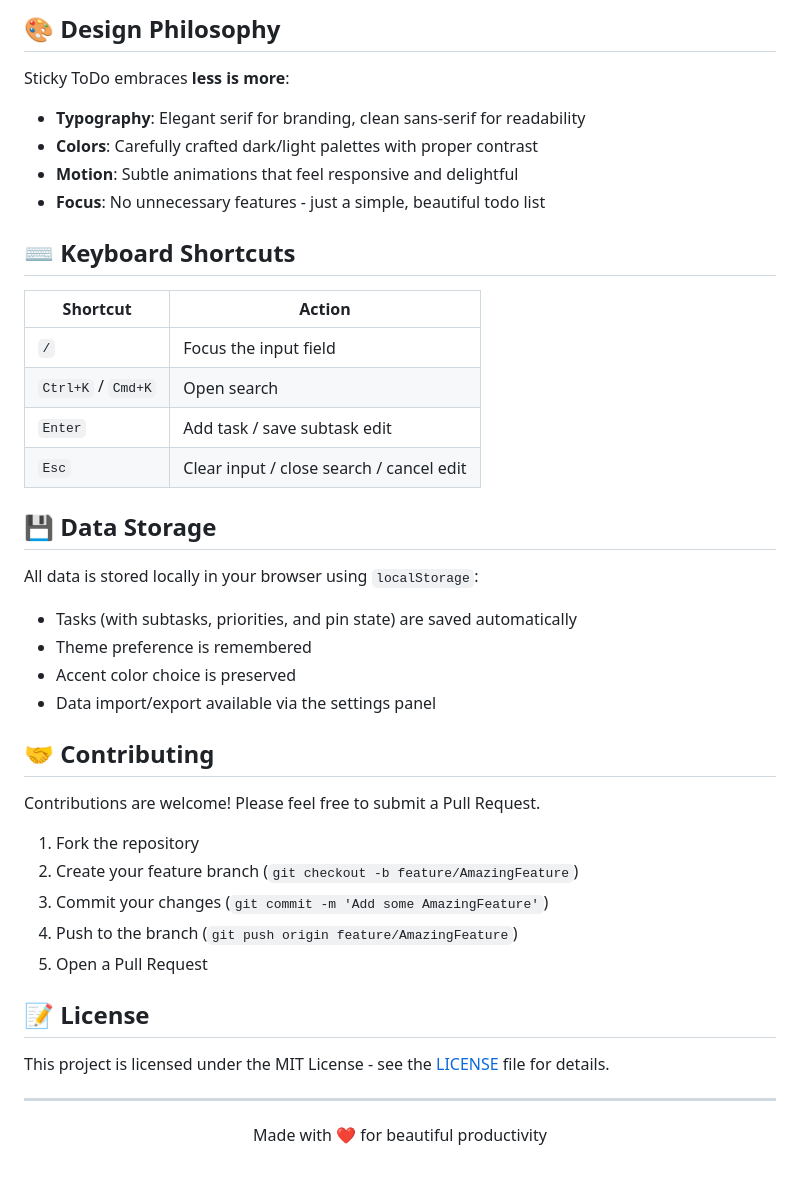
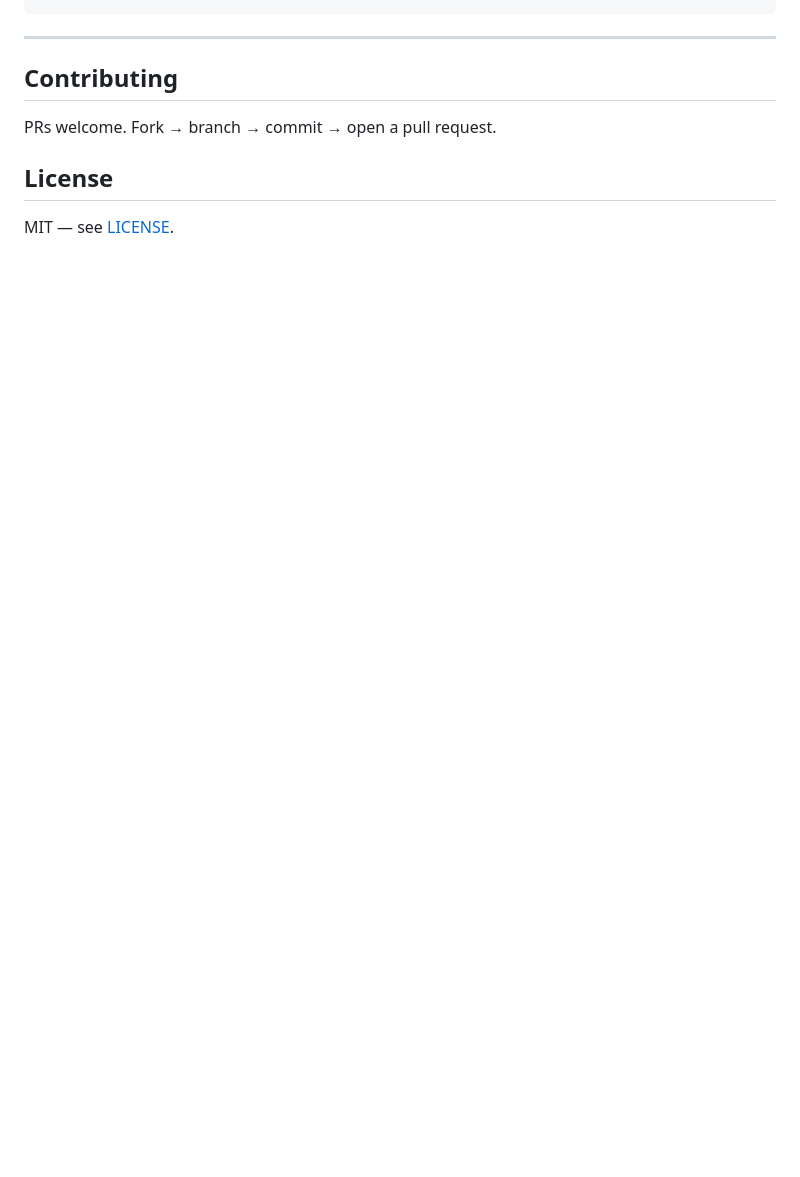
Before and after one commit to siddharthsuhaspawar/sticky-todo, a Markdown page: README.md, the part around one of its changes. GitHub-like rendering; blank space fills up the shorter version.

````diff
--- a/README.md
+++ b/README.md
@@ -106,47 +104,11 @@ sticky-todo/
 ```
-
-## 🎨 Design Philosophy
-
-Sticky ToDo embraces **less is more**:
-
-- **Typography**: Elegant serif for branding, clean sans-serif for readability
-- **Colors**: Carefully crafted dark/light palettes with proper contrast
-- **Motion**: Subtle animations that feel responsive and delightful
-- **Focus**: No unnecessary features - just a simple, beautiful todo list
-
-## ⌨️ Keyboard Shortcuts
-
-| Shortcut | Action |
-|----------|--------|
-| `/` | Focus the input field |
-| `Ctrl+K` / `Cmd+K` | Open search |
-| `Enter` | Add task / save subtask edit |
-| `Esc` | Clear input / close search / cancel edit |
-
-## 💾 Data Storage
-
-All data is stored locally in your browser using `localStorage`:
-- Tasks (with subtasks, priorities, and pin state) are saved automatically
-- Theme preference is remembered
-- Accent color choice is preserved
-- Data import/export available via the settings panel
-
-## 🤝 Contributing
-
-Contributions are welcome! Please feel free to submit a Pull Request.
-
-1. Fork the repository
-2. Create your feature branch (`git checkout -b feature/AmazingFeature`)
-3. Commit your changes (`git commit -m 'Add some AmazingFeature'`)
-4. Push to the branch (`git push origin feature/AmazingFeature`)
-5. Open a Pull Request
-
-## 📝 License
-
-This project is licensed under the MIT License - see the [LICENSE](LICENSE) file for details.
 
 ---
 
-<p align="center">
-  Made with ❤️ for beautiful productivity
-</p>
+## Contributing
+
+PRs welcome. Fork → branch → commit → open a pull request.
+
+## License
+
+MIT — see [LICENSE](LICENSE).
````
Also changed, not shown: other parts of README.md (+76 -78 lines).
